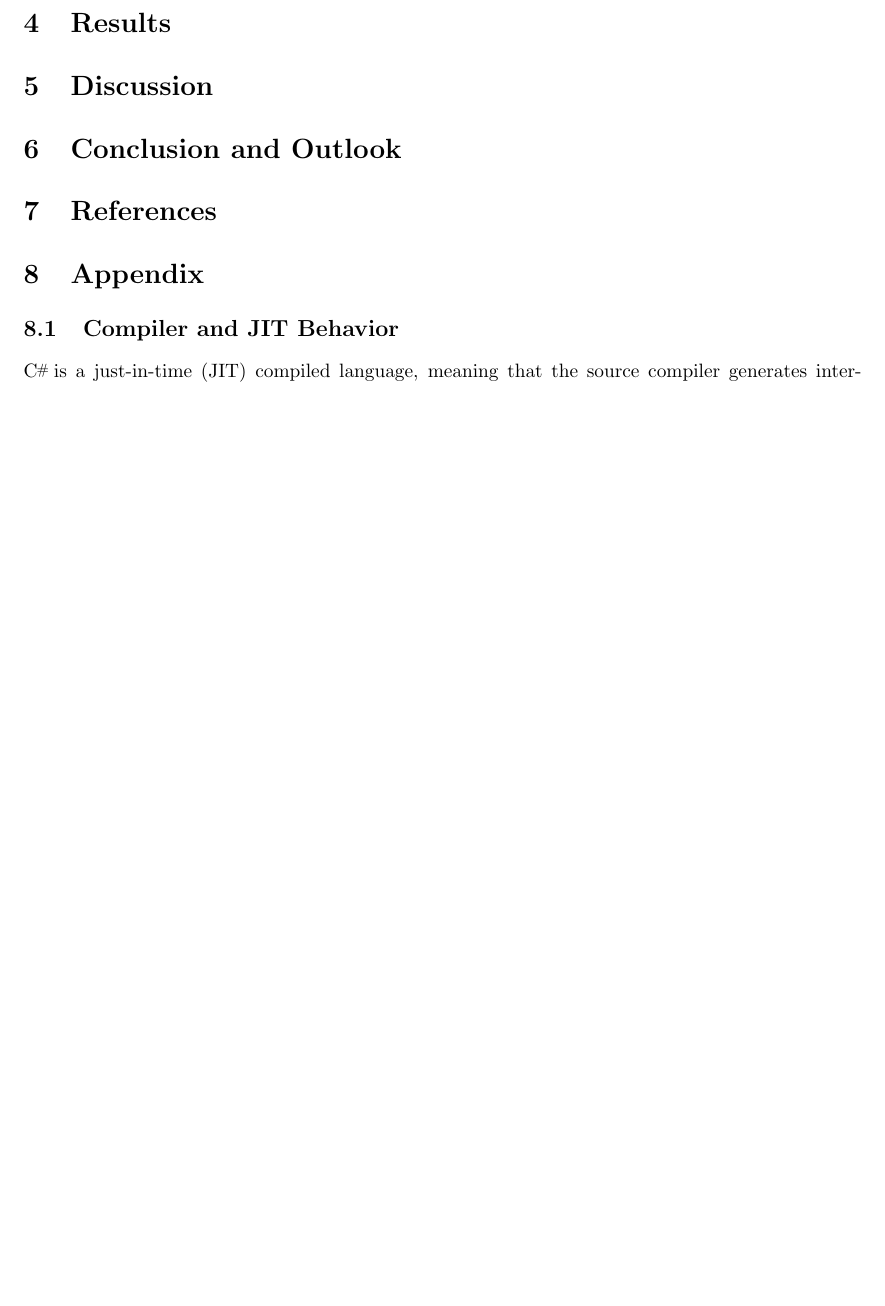
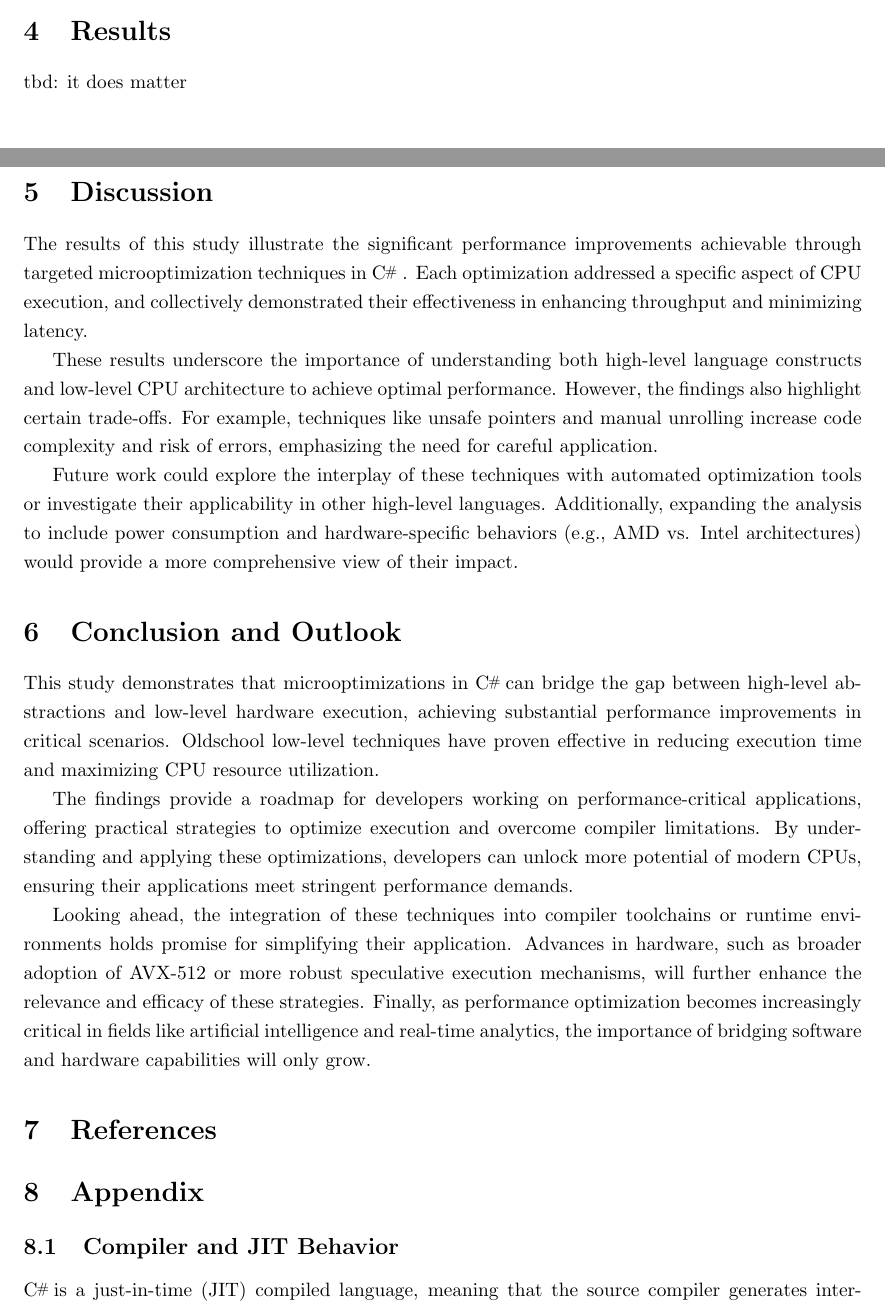
Before and after one commit to Hawkynt/PerformanceStudies, a LaTeX paper (Paper.tex): part of page 8 of 13 before the commit and two parts of pages 7 and 8 of 13 after it, the two joined at a grey line, cut so that both start at the same text, the shorter picture padded with empty space. Compiled offline with pdfLaTeX.

Commit message:
+ conclusion/discussion

```diff
--- a/Paper.tex
+++ b/Paper.tex
@@ -197,10 +197,23 @@ The statistical tests included:
 All statistical analyses were performed using the built-in tools provided by \texttt{BenchmarkDotNet}. In cases where additional granularity was needed, raw data was exported for further inspection using standard spreadsheet software. P-values were calculated where applicable to determine the significance of observed improvements, with P < 0.05 considered statistically significant.
 
 \section{Results}
+tbd: it does matter
 
 \section{Discussion}
 
+The results of this study illustrate the significant performance improvements achievable through targeted microoptimization techniques in \Csharp. Each optimization addressed a specific aspect of CPU execution, and collectively demonstrated their effectiveness in enhancing throughput and minimizing latency.
+
+These results underscore the importance of understanding both high-level language constructs and low-level CPU architecture to achieve optimal performance. However, the findings also highlight certain trade-offs. For example, techniques like unsafe pointers and manual unrolling increase code complexity and risk of errors, emphasizing the need for careful application.
+
+Future work could explore the interplay of these techniques with automated optimization tools or investigate their applicability in other high-level languages. Additionally, expanding the analysis to include power consumption and hardware-specific behaviors (e.g., AMD vs. Intel architectures) would provide a more comprehensive view of their impact.
+
 \section{Conclusion and Outlook}
+
+This study demonstrates that microoptimizations in \Csharp can bridge the gap between high-level abstractions and low-level hardware execution, achieving substantial performance improvements in critical scenarios. Oldschool low-level techniques have proven effective in reducing execution time and maximizing CPU resource utilization.
+
+The findings provide a roadmap for developers working on performance-critical applications, offering practical strategies to optimize execution and overcome compiler limitations. By understanding and applying these optimizations, developers can unlock more potential of modern CPUs, ensuring their applications meet stringent performance demands.
+
+Looking ahead, the integration of these techniques into compiler toolchains or runtime environments holds promise for simplifying their application. Advances in hardware, such as broader adoption of AVX-512 or more robust speculative execution mechanisms, will further enhance the relevance and efficacy of these strategies. Finally, as performance optimization becomes increasingly critical in fields like artificial intelligence and real-time analytics, the importance of bridging software and hardware capabilities will only grow.
 
 \section{References}
 
```
Also changed, not shown: Paper.pdf.
